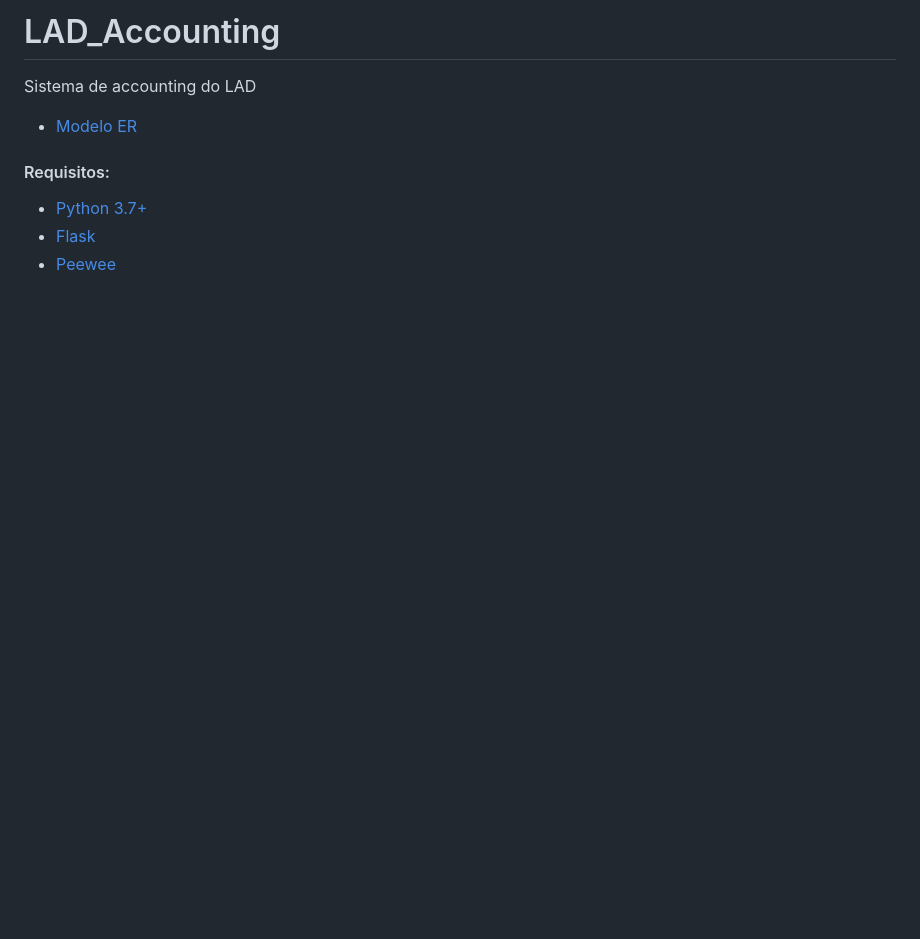
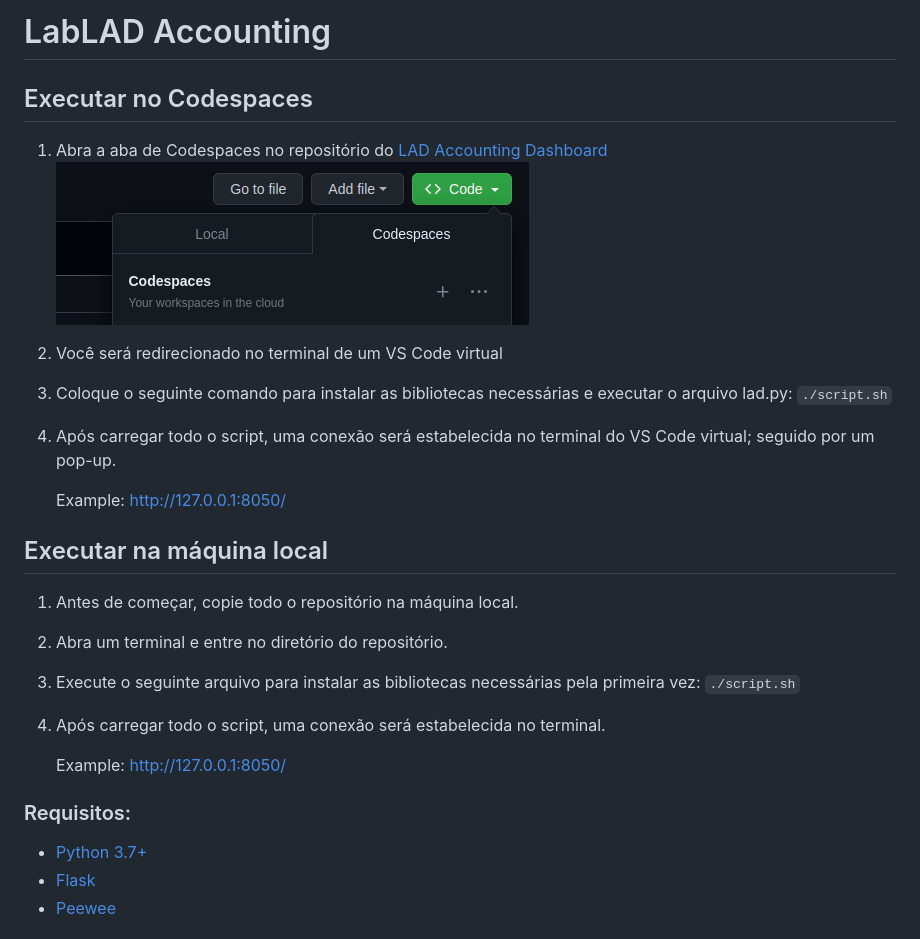
Before and after one commit to BeSinhorelli/LAD_Accouting-melhor, a Markdown page: README.md, the part around the change printed below. Rendered like a GitHub page; pictures changed too: static/img/screen.png (added); blank space fills up the shorter version.

```diff
--- a/README.md
+++ b/README.md
@@ -1,9 +1,26 @@
-# LAD_Accounting
-Sistema de accounting do LAD
+# LabLAD Accounting
 
-- [Modelo ER](https://user-images.githubusercontent.com/68079812/182753634-68ca3daf-ed7f-4059-b307-054247fde6da.jpg)
+## Executar no Codespaces
+1. Abra a aba de Codespaces no repositório do [LAD Accounting Dashboard](https://github.com/LAD-PUCRS/LAD-Accounting-Dashboard)
+![Codespace](static/img/screen.png)
 
-#### Requisitos:
+2. Você será redirecionado no terminal de um VS Code virtual
+
+3. Coloque o seguinte comando para instalar as bibliotecas necessárias e executar o arquivo lad.py: `./script.sh`
+
+4. Após carregar todo o script, uma conexão será estabelecida no terminal do VS Code virtual; seguido por um pop-up.
+
+    Example: http://127.0.0.1:8050/
+
+## Executar na máquina local
+1. Antes de começar, copie todo o repositório na máquina local.
+2. Abra um terminal e entre no diretório do repositório.
+3. Execute o seguinte arquivo para instalar as bibliotecas necessárias pela primeira vez: `./script.sh`
+4. Após carregar todo o script, uma conexão será estabelecida no terminal.
+
+    Example: http://127.0.0.1:8050/
+
+### Requisitos:
 - [Python 3.7+](https://www.python.org/)
 - [Flask](https://flask.palletsprojects.com/en/2.2.x/)
 - [Peewee](https://docs.peewee-orm.com/en/latest/peewee/installation.html)
```
Also changed, not shown: other parts of README.md (+3 -2 lines), 4 other files.
